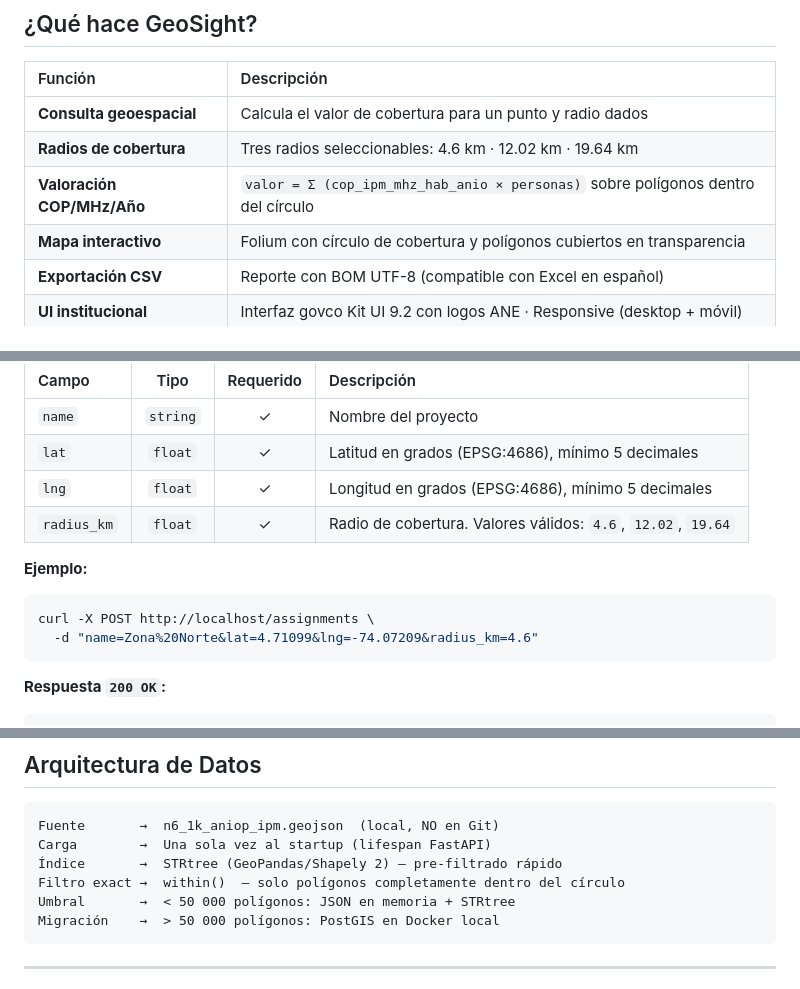
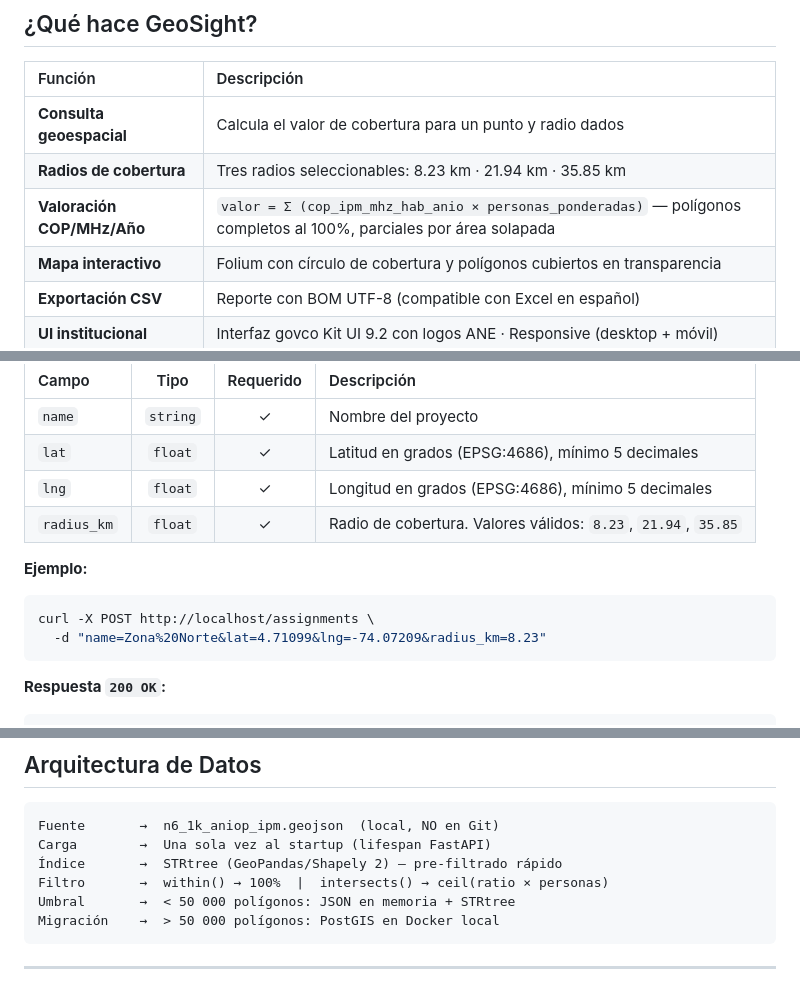
Before and after one commit to jshenaop/poly-spectrum-pricing, a Markdown page: README.md, 3 parts joined by grey strips. Drawn GitHub-style.

````diff
--- a/README.md
+++ b/README.md
@@ -23,8 +23,8 @@ Calcula el valor `COP/MHz/Año` sobre polígonos completamente cubiertos por un
 | Función | Descripción |
 |:---|:---|
 | **Consulta geoespacial** | Calcula el valor de cobertura para un punto y radio dados |
-| **Radios de cobertura** | Tres radios seleccionables: 4.6 km · 12.02 km · 19.64 km |
-| **Valoración COP/MHz/Año** | `valor = Σ (cop_ipm_mhz_hab_anio × personas)` sobre polígonos dentro del círculo |
+| **Radios de cobertura** | Tres radios seleccionables: 8.23 km · 21.94 km · 35.85 km |
+| **Valoración COP/MHz/Año** | `valor = Σ (cop_ipm_mhz_hab_anio × personas_ponderadas)` — polígonos completos al 100%, parciales por área solapada |
 | **Mapa interactivo** | Folium con círculo de cobertura y polígonos cubiertos en transparencia |
 | **Exportación CSV** | Reporte con BOM UTF-8 (compatible con Excel en español) |
 | **UI institucional** | Interfaz govco Kit UI 9.2 con logos ANE · Responsive (desktop + móvil) |
@@ -233,13 +244,13 @@ Calcula la valoración geoespacial para un punto y radio. Acepta `application/x-
 | `name` | `string` | ✓ | Nombre del proyecto |
 | `lat` | `float` | ✓ | Latitud en grados (EPSG:4686), mínimo 5 decimales |
 | `lng` | `float` | ✓ | Longitud en grados (EPSG:4686), mínimo 5 decimales |
-| `radius_km` | `float` | ✓ | Radio de cobertura. Valores válidos: `4.6`, `12.02`, `19.64` |
+| `radius_km` | `float` | ✓ | Radio de cobertura. Valores válidos: `8.23`, `21.94`, `35.85` |
 
 **Ejemplo:**
 
 ```bash
 curl -X POST http://localhost/assignments \
-  -d "name=Zona%20Norte&lat=4.71099&lng=-74.07209&radius_km=4.6"
+  -d "name=Zona%20Norte&lat=4.71099&lng=-74.07209&radius_km=8.23"
 ```
 
 **Respuesta `200 OK`:**
@@ -338,7 +351,7 @@ docker compose exec app pytest tests/ --cov=app --cov-fail-under=70
 Fuente       →  n6_1k_aniop_ipm.geojson  (local, NO en Git)
 Carga        →  Una sola vez al startup (lifespan FastAPI)
 Índice       →  STRtree (GeoPandas/Shapely 2) — pre-filtrado rápido
-Filtro exact →  within()  — solo polígonos completamente dentro del círculo
+Filtro       →  within() → 100%  |  intersects() → ceil(ratio × personas)
 Umbral       →  < 50 000 polígonos: JSON en memoria + STRtree
 Migración    →  > 50 000 polígonos: PostGIS en Docker local
 ```
````
Also changed, not shown: other parts of README.md (+27 -14 lines), CLAUDE.md (+26 -14 lines).
